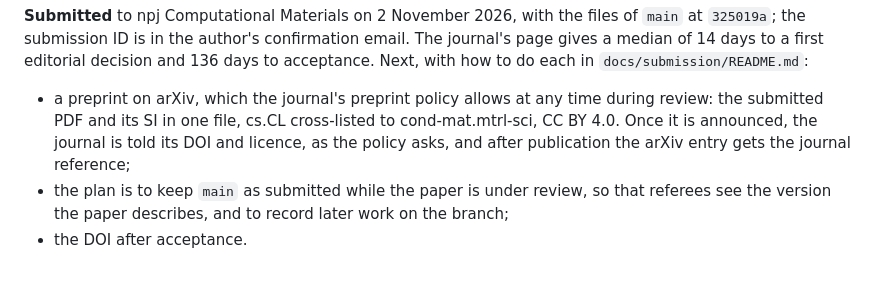
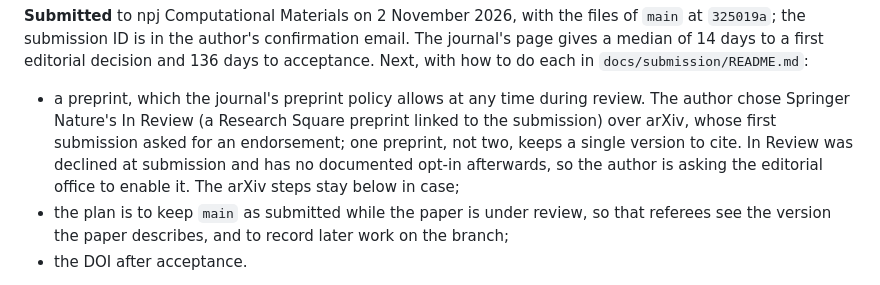
Before and after one commit to hatemadi15/AI_Research_Ontologies_GNN_GRL, a Markdown page: docs/PAPER_A_NOTES.md, the part around the change. GitHub-like rendering.

Commit message:
Docs: Paper A's preprint through In Review rather than arXiv
The author chose Springer Nature's In Review (a Research Square preprint
linked to the submission) over arXiv, whose first submission asked for
an endorsement; one preprint keeps a single version to cite. In Review
was declined at submission and has no documented opt-in afterwards, so
the author is asking the editorial office to enable it. The arXiv steps
stay in docs/submission/README.md as the alternative.

Claude-Session: https://claude.ai/code/session_01NhwVijeuqb7N5gXQR4kxKu

```diff
--- a/docs/PAPER_A_NOTES.md
+++ b/docs/PAPER_A_NOTES.md
@@ -118,11 +118,13 @@ the files of `main` at `325019a`; the submission ID is in the author's
 confirmation email. The journal's page gives a median of 14 days to a
 first editorial decision and 136 days to acceptance. Next, with how to
 do each in `docs/submission/README.md`:
-- a preprint on arXiv, which the journal's preprint policy allows at any
-  time during review: the submitted PDF and its SI in one file, cs.CL
-  cross-listed to cond-mat.mtrl-sci, CC BY 4.0. Once it is announced,
-  the journal is told its DOI and licence, as the policy asks, and after
-  publication the arXiv entry gets the journal reference;
+- a preprint, which the journal's preprint policy allows at any time
+  during review. The author chose Springer Nature's In Review (a
+  Research Square preprint linked to the submission) over arXiv, whose
+  first submission asked for an endorsement; one preprint, not two,
+  keeps a single version to cite. In Review was declined at submission
+  and has no documented opt-in afterwards, so the author is asking the
+  editorial office to enable it. The arXiv steps stay below in case;
 - the plan is to keep `main` as submitted while the paper is under
   review, so that referees see the version the paper describes, and to
   record later work on the branch;
```
